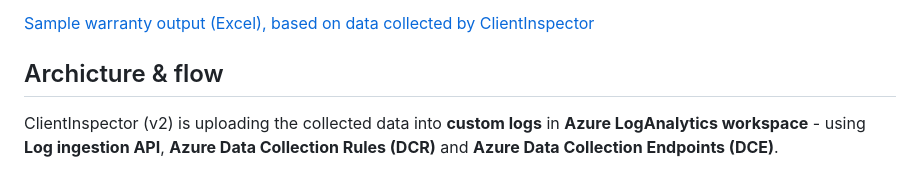
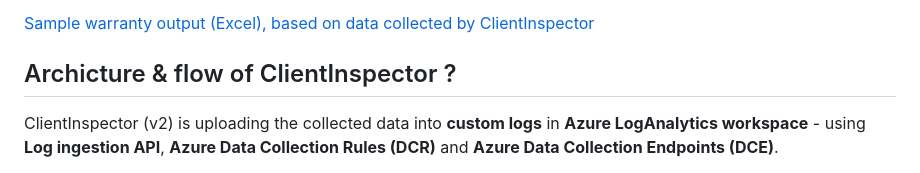
Before and after one commit to KnudsenMorten/ClientInspectorV2, a Markdown page: README.md, the part around the change. GitHub-like rendering.

Commit message:
def

```diff
--- a/README.md
+++ b/README.md
@@ -315,7 +315,7 @@ Here is an example of output, which was auto-created by a powershell script - ex
 
 [Sample warranty output (Excel), based on data collected by ClientInspector](https://github.com/KnudsenMorten/ClientInspectorV2/raw/main/img/WarrantyInfo.xlsx)
 
-## Archicture & flow
+## Archicture & flow of ClientInspector ?
 ClientInspector (v2) is uploading the collected data into **custom logs** in **Azure LogAnalytics workspace** - using **Log ingestion API**, **Azure Data Collection Rules (DCR)** and **Azure Data Collection Endpoints (DCE)**.
 
 ![Flow](img/flow.png)
```
Also changed, not shown: docs/Architecture.jpg (added), docs/Networking.jpg (added), 1 other file.
